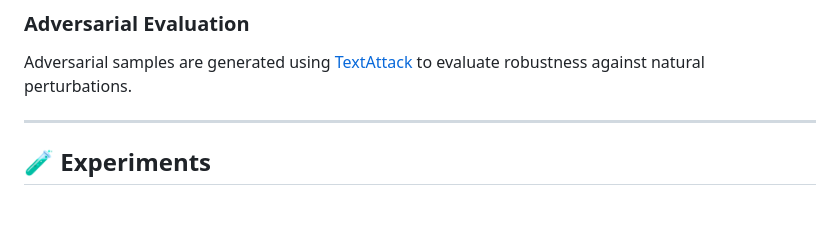
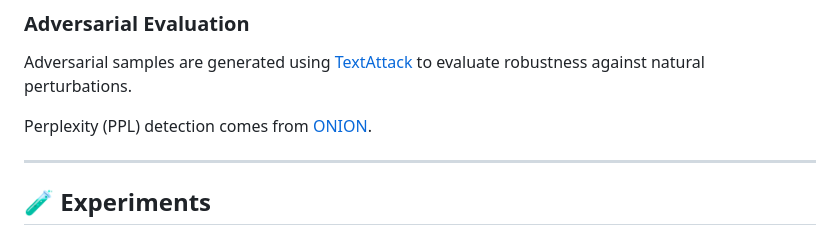
Before and after one commit to fyw-pkq/BackdoorDetection, a Markdown page: readme.md, the part around the change. GitHub-like rendering; blank space fills up the shorter version.

Commit message:
Update README
Added reference to ONION for Perplexity (PPL) detection.

```diff
--- a/readme.md
+++ b/readme.md
@@ -80,6 +80,8 @@ bash xxx.sh
 ### Adversarial Evaluation
 
 Adversarial samples are generated using [TextAttack](https://github.com/QData/TextAttack) to evaluate robustness against natural perturbations.
+
+Perplexity (PPL) detection comes from [ONION](https://github.com/thunlp/ONION).
 
 ---
 
```
